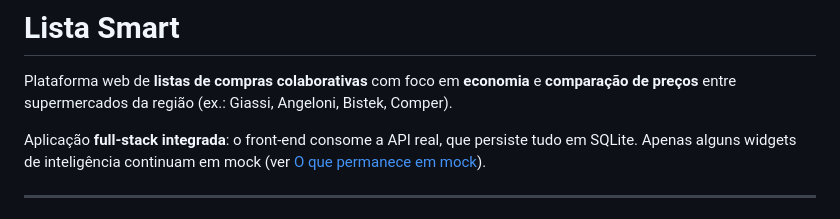
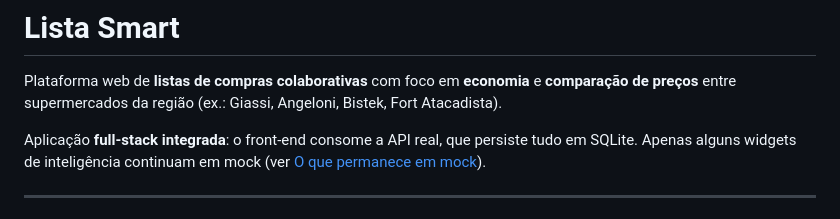
Before and after one commit to Torassi/ListaSmart, a Markdown page: README.md, the part around the change. GitHub-like rendering.

```diff
--- a/README.md
+++ b/README.md
@@ -2,7 +2,7 @@
 
 Plataforma web de **listas de compras colaborativas** com foco em **economia** e
 **comparação de preços** entre supermercados da região (ex.: Giassi, Angeloni,
-Bistek, Comper).
+Bistek, Fort Atacadista).
 
 Aplicação **full-stack integrada**: o front-end consome a API real, que persiste
 tudo em SQLite. Apenas alguns widgets de inteligência continuam em mock (ver
```
